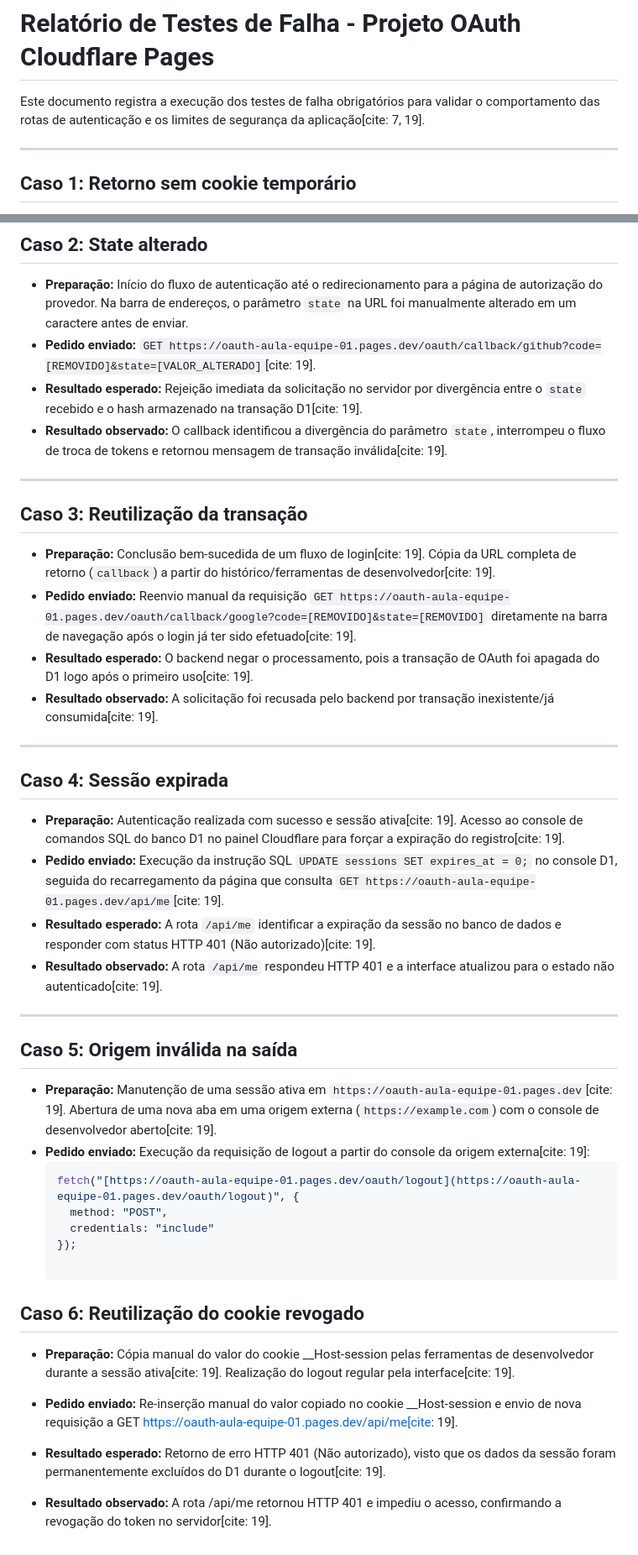
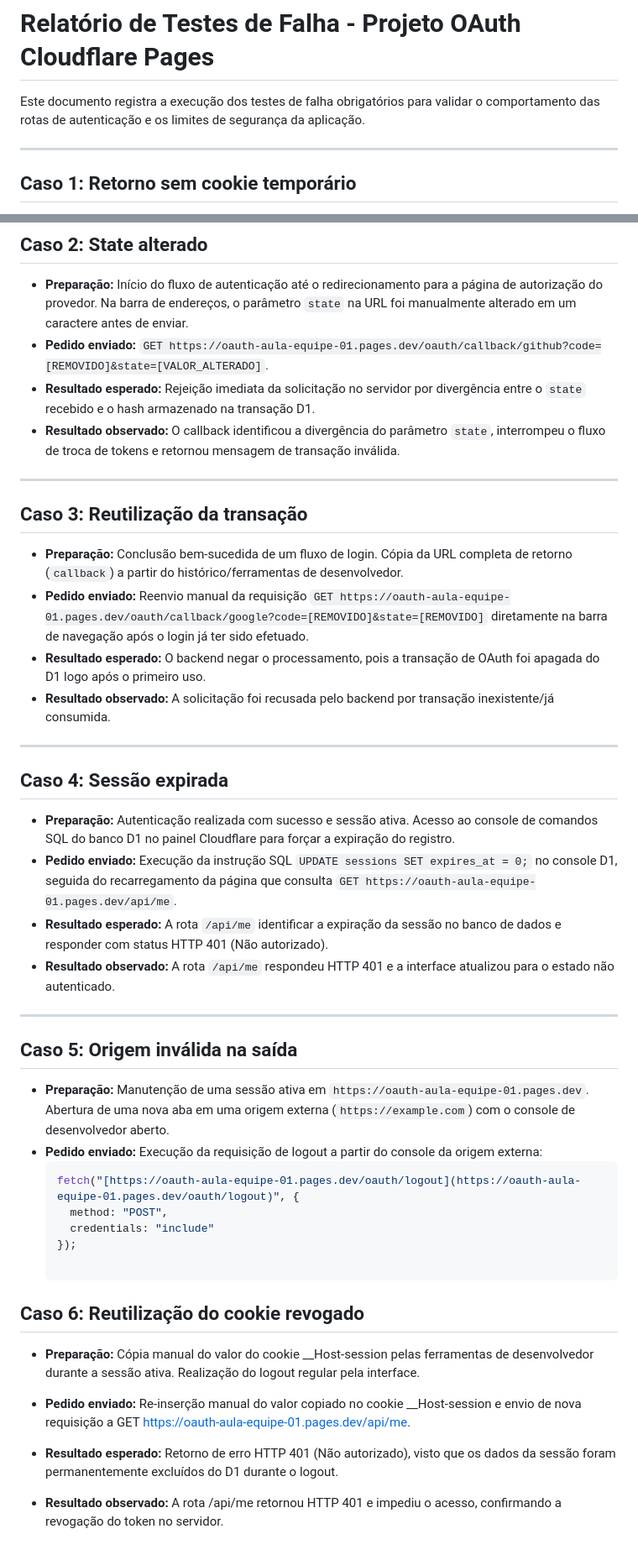
Before and after one commit to Laura-Casteleins/oauth-aula-equipe-01, a Markdown page: public/entrega1/07-testes-falha.md, 2 parts joined by grey strips. Shown at 84% size. GitHub-like rendering.

Commit message:
Update failure test report for OAuth project

````diff
--- a/public/entrega1/07-testes-falha.md
+++ b/public/entrega1/07-testes-falha.md
@@ -1,6 +1,6 @@
 # Relatório de Testes de Falha - Projeto OAuth Cloudflare Pages
 
-Este documento registra a execução dos testes de falha obrigatórios para validar o comportamento das rotas de autenticação e os limites de segurança da aplicação[cite: 7, 19].
+Este documento registra a execução dos testes de falha obrigatórios para validar o comportamento das rotas de autenticação e os limites de segurança da aplicação.
 
 ---
 
@@ -16,34 +16,34 @@ Este documento registra a execução dos testes de falha obrigatórios para vali
 ## Caso 2: State alterado
 
 * **Preparação:** Início do fluxo de autenticação até o redirecionamento para a página de autorização do provedor. Na barra de endereços, o parâmetro `state` na URL foi manualmente alterado em um caractere antes de enviar.
-* **Pedido enviado:** `GET https://oauth-aula-equipe-01.pages.dev/oauth/callback/github?code=[REMOVIDO]&state=[VALOR_ALTERADO]`[cite: 19].
-* **Resultado esperado:** Rejeição imediata da solicitação no servidor por divergência entre o `state` recebido e o hash armazenado na transação D1[cite: 19].
-* **Resultado observado:** O callback identificou a divergência do parâmetro `state`, interrompeu o fluxo de troca de tokens e retornou mensagem de transação inválida[cite: 19].
+* **Pedido enviado:** `GET https://oauth-aula-equipe-01.pages.dev/oauth/callback/github?code=[REMOVIDO]&state=[VALOR_ALTERADO]`.
+* **Resultado esperado:** Rejeição imediata da solicitação no servidor por divergência entre o `state` recebido e o hash armazenado na transação D1.
+* **Resultado observado:** O callback identificou a divergência do parâmetro `state`, interrompeu o fluxo de troca de tokens e retornou mensagem de transação inválida.
 
 ---
 
 ## Caso 3: Reutilização da transação
 
-* **Preparação:** Conclusão bem-sucedida de um fluxo de login[cite: 19]. Cópia da URL completa de retorno (`callback`) a partir do histórico/ferramentas de desenvolvedor[cite: 19].
-* **Pedido enviado:** Reenvio manual da requisição `GET https://oauth-aula-equipe-01.pages.dev/oauth/callback/google?code=[REMOVIDO]&state=[REMOVIDO]` diretamente na barra de navegação após o login já ter sido efetuado[cite: 19].
-* **Resultado esperado:** O backend negar o processamento, pois a transação de OAuth foi apagada do D1 logo após o primeiro uso[cite: 19].
-* **Resultado observado:** A solicitação foi recusada pelo backend por transação inexistente/já consumida[cite: 19].
+* **Preparação:** Conclusão bem-sucedida de um fluxo de login. Cópia da URL completa de retorno (`callback`) a partir do histórico/ferramentas de desenvolvedor.
+* **Pedido enviado:** Reenvio manual da requisição `GET https://oauth-aula-equipe-01.pages.dev/oauth/callback/google?code=[REMOVIDO]&state=[REMOVIDO]` diretamente na barra de navegação após o login já ter sido efetuado.
+* **Resultado esperado:** O backend negar o processamento, pois a transação de OAuth foi apagada do D1 logo após o primeiro uso.
+* **Resultado observado:** A solicitação foi recusada pelo backend por transação inexistente/já consumida.
 
 ---
 
 ## Caso 4: Sessão expirada
 
-* **Preparação:** Autenticação realizada com sucesso e sessão ativa[cite: 19]. Acesso ao console de comandos SQL do banco D1 no painel Cloudflare para forçar a expiração do registro[cite: 19].
-* **Pedido enviado:** Execução da instrução SQL `UPDATE sessions SET expires_at = 0;` no console D1, seguida do recarregamento da página que consulta `GET https://oauth-aula-equipe-01.pages.dev/api/me`[cite: 19].
-* **Resultado esperado:** A rota `/api/me` identificar a expiração da sessão no banco de dados e responder com status HTTP 401 (Não autorizado)[cite: 19].
-* **Resultado observado:** A rota `/api/me` respondeu HTTP 401 e a interface atualizou para o estado não autenticado[cite: 19].
+* **Preparação:** Autenticação realizada com sucesso e sessão ativa. Acesso ao console de comandos SQL do banco D1 no painel Cloudflare para forçar a expiração do registro.
+* **Pedido enviado:** Execução da instrução SQL `UPDATE sessions SET expires_at = 0;` no console D1, seguida do recarregamento da página que consulta `GET https://oauth-aula-equipe-01.pages.dev/api/me`.
+* **Resultado esperado:** A rota `/api/me` identificar a expiração da sessão no banco de dados e responder com status HTTP 401 (Não autorizado).
+* **Resultado observado:** A rota `/api/me` respondeu HTTP 401 e a interface atualizou para o estado não autenticado.
 
 ---
 
 ## Caso 5: Origem inválida na saída
 
-* **Preparação:** Manutenção de uma sessão ativa em `https://oauth-aula-equipe-01.pages.dev`[cite: 19]. Abertura de uma nova aba em uma origem externa (`https://example.com`) com o console de desenvolvedor aberto[cite: 19].
-* **Pedido enviado:** Execução da requisição de logout a partir do console da origem externa[cite: 19]:
+* **Preparação:** Manutenção de uma sessão ativa em `https://oauth-aula-equipe-01.pages.dev`. Abertura de uma nova aba em uma origem externa (`https://example.com`) com o console de desenvolvedor aberto.
+* **Pedido enviado:** Execução da requisição de logout a partir do console da origem externa:
   ```javascript
   fetch("[https://oauth-aula-equipe-01.pages.dev/oauth/logout](https://oauth-aula-equipe-01.pages.dev/oauth/logout)", {
     method: "POST",
@@ -52,10 +52,10 @@ Este documento registra a execução dos testes de falha obrigatórios para vali
 
 ## Caso 6: Reutilização do cookie revogado
 
-* **Preparação:** Cópia manual do valor do cookie __Host-session pelas ferramentas de desenvolvedor durante a sessão ativa[cite: 19]. Realização do logout regular pela interface[cite: 19].
+* **Preparação:** Cópia manual do valor do cookie __Host-session pelas ferramentas de desenvolvedor durante a sessão ativa. Realização do logout regular pela interface.
 
-* **Pedido enviado:** Re-inserção manual do valor copiado no cookie __Host-session e envio de nova requisição a GET https://oauth-aula-equipe-01.pages.dev/api/me[cite: 19].
+* **Pedido enviado:** Re-inserção manual do valor copiado no cookie __Host-session e envio de nova requisição a GET https://oauth-aula-equipe-01.pages.dev/api/me.
 
-* **Resultado esperado:** Retorno de erro HTTP 401 (Não autorizado), visto que os dados da sessão foram permanentemente excluídos do D1 durante o logout[cite: 19].
+* **Resultado esperado:** Retorno de erro HTTP 401 (Não autorizado), visto que os dados da sessão foram permanentemente excluídos do D1 durante o logout.
 
-* **Resultado observado:** A rota /api/me retornou HTTP 401 e impediu o acesso, confirmando a revogação do token no servidor[cite: 19].
+* **Resultado observado:** A rota /api/me retornou HTTP 401 e impediu o acesso, confirmando a revogação do token no servidor.
````
